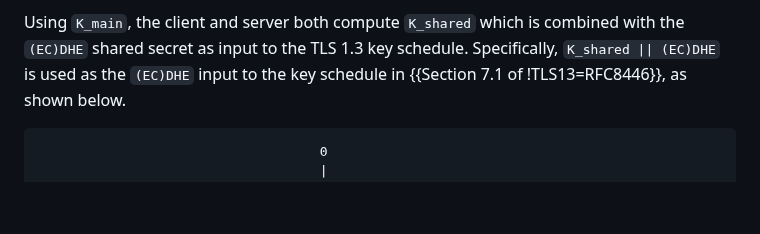
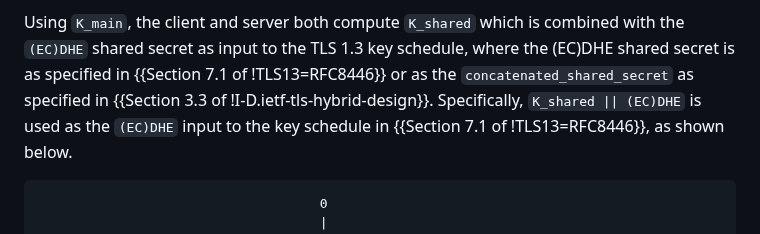
Before and after one commit to chris-wood/draft-bmw-tls-pake13, a Markdown page: draft-bmw-tls-pake13.md, the part around the change. Drawn GitHub-style; blank space fills up the shorter version.

Commit message:
Apply suggestions from code review
Co-authored-by: Christopher Wood <caw@heapingbits.net>

```diff
--- a/draft-bmw-tls-pake13.md
+++ b/draft-bmw-tls-pake13.md
@@ -349,7 +349,9 @@ the values needed for the transcript derivation are as configured in {{spake2plu
 exchanged over the wire, or computed by client and server.
 
 Using `K_main`, the client and server both compute `K_shared` which is combined with the
-`(EC)DHE` shared secret as input to the TLS 1.3 key schedule. Specifically, `K_shared || (EC)DHE` is used
+`(EC)DHE` shared secret as input to the TLS 1.3 key schedule, where the (EC)DHE shared
+secret is as specified in {{Section 7.1 of !TLS13=RFC8446}} or as the `concatenated_shared_secret`
+as specified in {{Section 3.3 of !I-D.ietf-tls-hybrid-design}}. Specifically, `K_shared || (EC)DHE` is used
 as the `(EC)DHE` input to the key schedule in {{Section 7.1 of !TLS13=RFC8446}}, as shown below.
 
 ~~~
```
